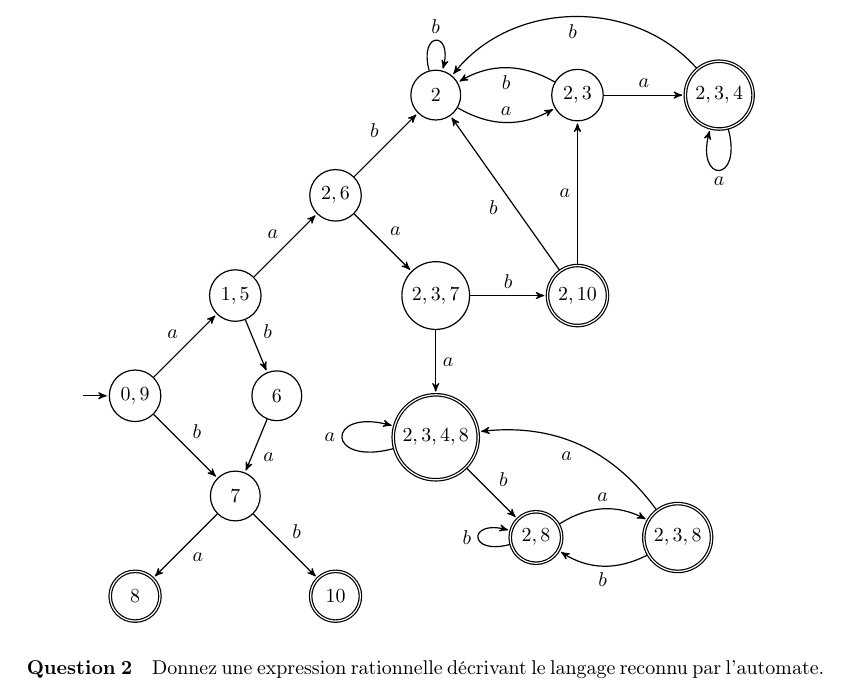
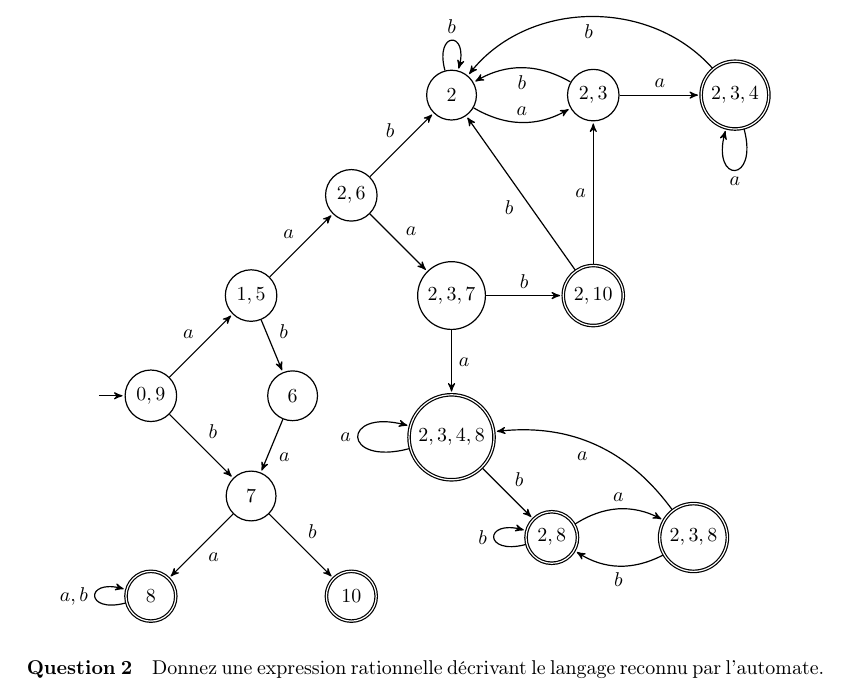
Before and after one commit to PLBegay/BFTAL_sym, a LaTeX document (DMs/DM2/sources/correction.tex): part of page 2 of 11, cut so that both start at the same text. Compiled offline with pdfLaTeX.

Commit message:
Ajout boucle correction 1.2

```diff
--- a/DMs/DM2/sources/correction.tex
+++ b/DMs/DM2/sources/correction.tex
@@ -351,6 +351,7 @@
 (6) edge      []        node {$a$} (7)
 (7) edge      []        node {$b$} (10)
 (7) edge      []        node {$a$} (8)
+(8) edge      [loop left]        node {$a,b$} (8)
 (15) edge      []        node {$a$} (26)
 (26) edge      []        node {$b$} (2)
 (26) edge      []        node {$a$} (237)
```
Also changed, not shown: DMs/DM2/pdf/correction.pdf.
